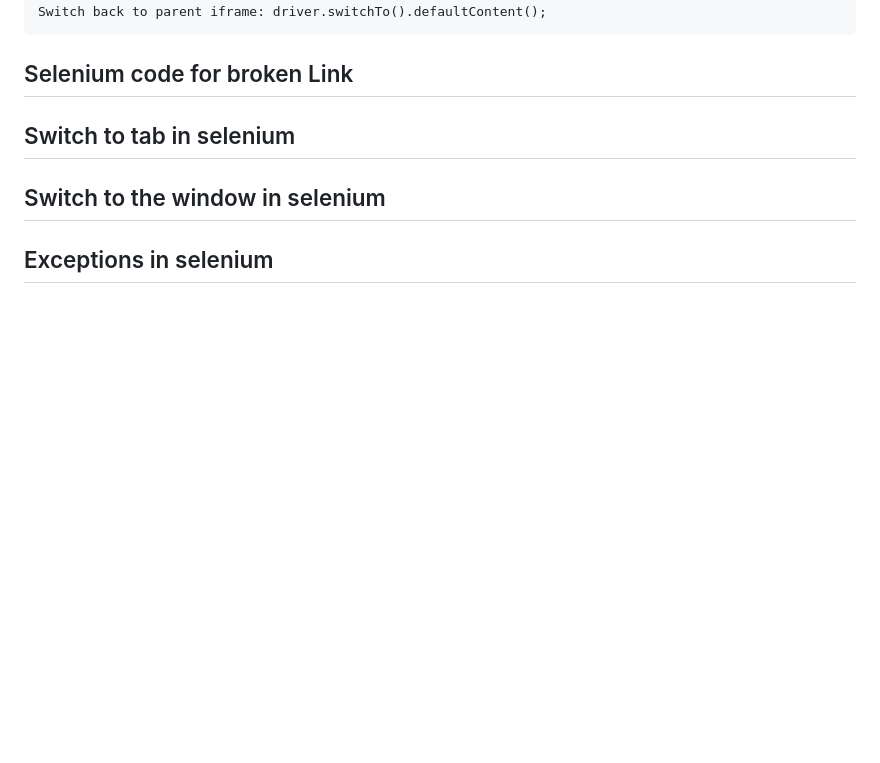
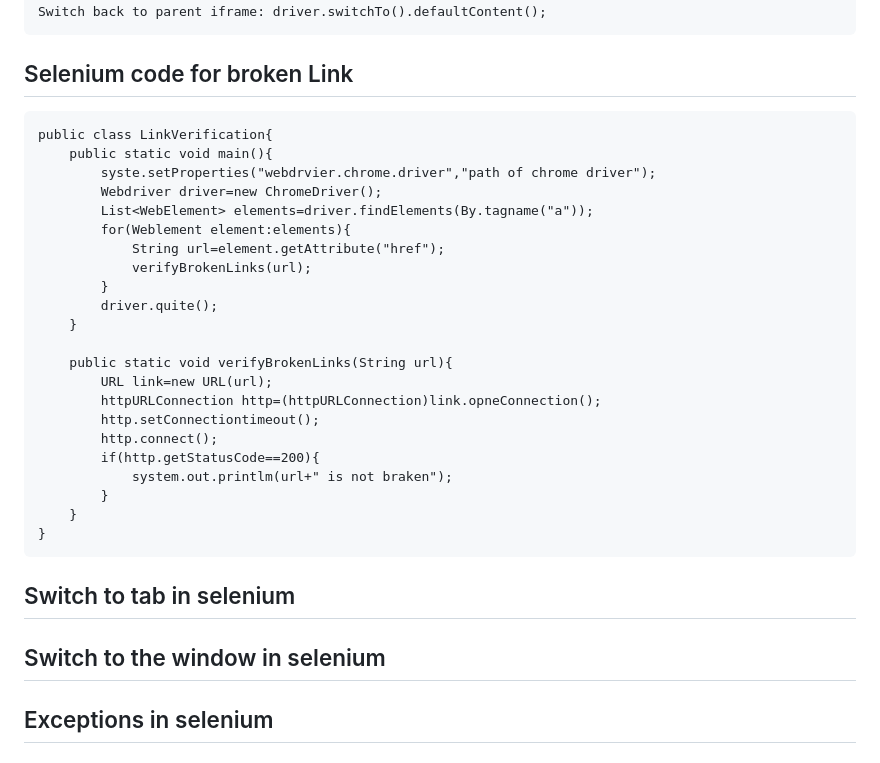
Before and after one commit to sanjeet7271/BasicSelenium, a Markdown page: README.md, the part around the change. GitHub-like rendering; blank space fills up the shorter version.

```diff
--- a/README.md
+++ b/README.md
@@ -248,6 +248,28 @@ JSON Wire Protocol over http
     Switch back to parent iframe: driver.switchTo().defaultContent();
 
 ## Selenium code for broken Link
+	public class LinkVerification{
+		public static void main(){
+			syste.setProperties("webdrvier.chrome.driver","path of chrome driver");
+			Webdriver driver=new ChromeDriver();
+			List<WebElement> elements=driver.findElements(By.tagname("a"));
+			for(Weblement element:elements){
+				String url=element.getAttribute("href");
+				verifyBrokenLinks(url);
+			}
+			driver.quite();
+		}
+
+		public static void verifyBrokenLinks(String url){
+			URL link=new URL(url);
+			httpURLConnection http=(httpURLConnection)link.opneConnection();
+			http.setConnectiontimeout();
+			http.connect();
+			if(http.getStatusCode==200){
+				system.out.printlm(url+" is not braken");
+			}
+		}
+	}
 ## Switch to tab in selenium
 ## Switch to the window in selenium
 ## Exceptions in selenium
```
